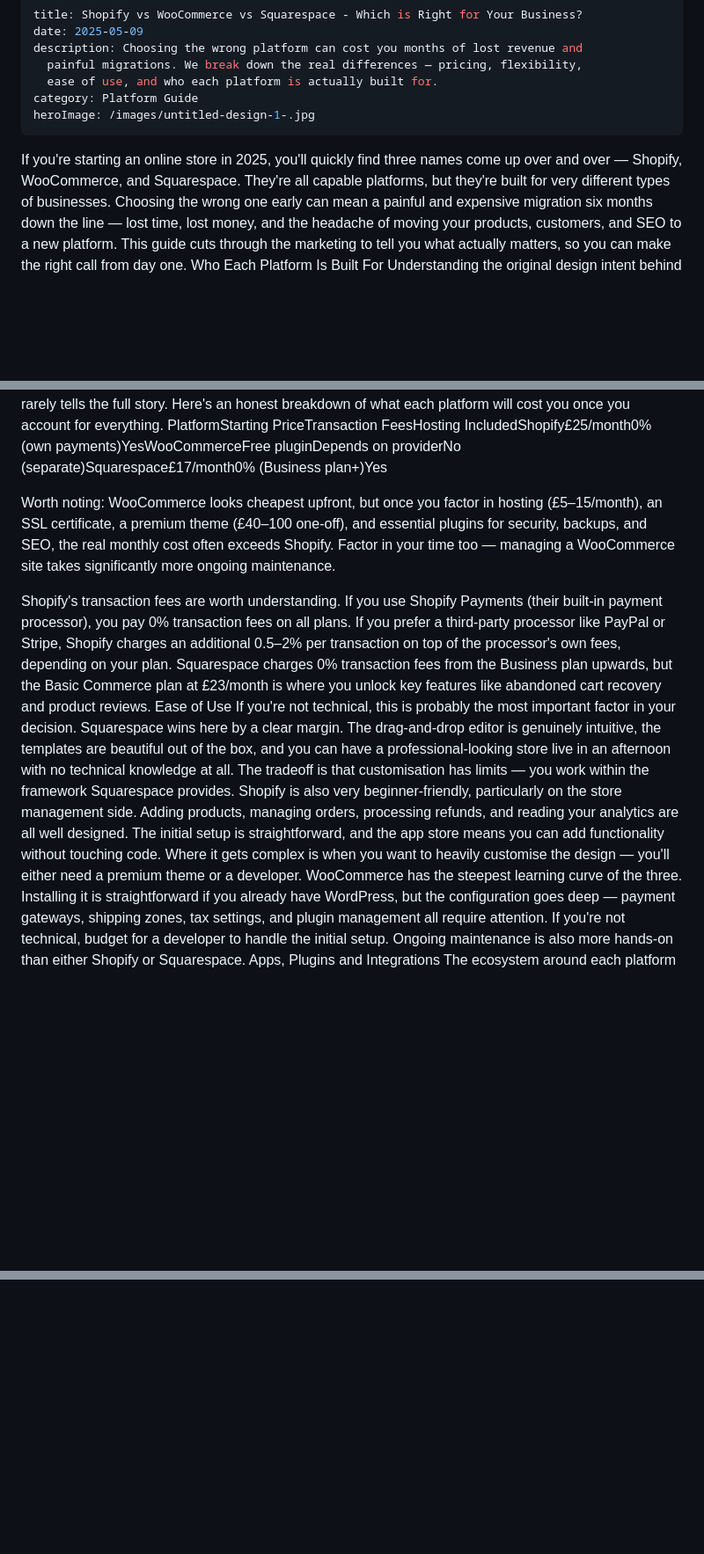
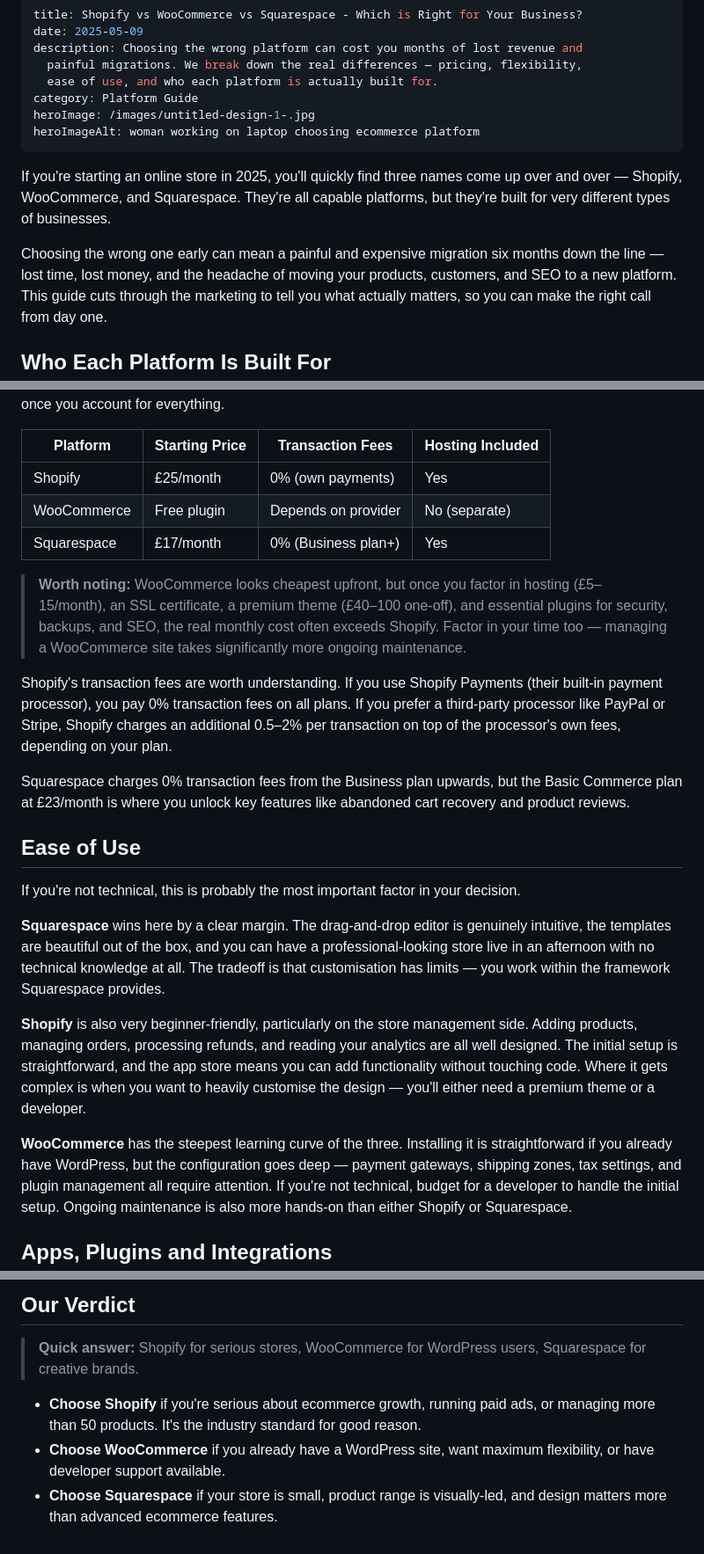
Before and after one commit to JacintaMH/ecomdeals-site, a Markdown page: posts/shopify-vs-woocommerce-vs-squarespace.md, 3 parts joined by grey strips. Shown at 88% size. GitHub-like rendering; blank space fills up the shorter version.

```diff
--- a/posts/shopify-vs-woocommerce-vs-squarespace.md
+++ b/posts/shopify-vs-woocommerce-vs-squarespace.md
@@ -6,8 +6,13 @@ description: Choosing the wrong platform can cost you months of lost revenue and
   ease of use, and who each platform is actually built for.
 category: Platform Guide
 heroImage: /images/untitled-design-1-.jpg
+heroImageAlt: woman working on laptop choosing ecommerce platform
 ---
+
 If you're starting an online store in 2025, you'll quickly find three names come up over and over — Shopify, WooCommerce, and Squarespace. They're all capable platforms, but they're built for very different types of businesses.
+
 Choosing the wrong one early can mean a painful and expensive migration six months down the line — lost time, lost money, and the headache of moving your products, customers, and SEO to a new platform. This guide cuts through the marketing to tell you what actually matters, so you can make the right call from day one.
-Who Each Platform Is Built For
+
+## Who Each Platform Is Built For
+
 Understanding the original design intent behind each platform tells you a lot about whether it's right for you.
@@ -18,14 +28,27 @@ Pricing: What You'll Actually Pay
 Headline pricing rarely tells the full story. Here's an honest breakdown of what each platform will cost you once you account for everything.
-PlatformStarting PriceTransaction FeesHosting IncludedShopify£25/month0% (own payments)YesWooCommerceFree pluginDepends on providerNo (separate)Squarespace£17/month0% (Business plan+)Yes
 
-Worth noting: WooCommerce looks cheapest upfront, but once you factor in hosting (£5–15/month), an SSL certificate, a premium theme (£40–100 one-off), and essential plugins for security, backups, and SEO, the real monthly cost often exceeds Shopify. Factor in your time too — managing a WooCommerce site takes significantly more ongoing maintenance.
+| Platform | Starting Price | Transaction Fees | Hosting Included |
+|---|---|---|---|
+| Shopify | £25/month | 0% (own payments) | Yes |
+| WooCommerce | Free plugin | Depends on provider | No (separate) |
+| Squarespace | £17/month | 0% (Business plan+) | Yes |
+
+> **Worth noting:** WooCommerce looks cheapest upfront, but once you factor in hosting (£5–15/month), an SSL certificate, a premium theme (£40–100 one-off), and essential plugins for security, backups, and SEO, the real monthly cost often exceeds Shopify. Factor in your time too — managing a WooCommerce site takes significantly more ongoing maintenance.
 
 Shopify's transaction fees are worth understanding. If you use Shopify Payments (their built-in payment processor), you pay 0% transaction fees on all plans. If you prefer a third-party processor like PayPal or Stripe, Shopify charges an additional 0.5–2% per transaction on top of the processor's own fees, depending on your plan.
+
 Squarespace charges 0% transaction fees from the Business plan upwards, but the Basic Commerce plan at £23/month is where you unlock key features like abandoned cart recovery and product reviews.
-Ease of Use
+
+## Ease of Use
+
 If you're not technical, this is probably the most important factor in your decision.
-Squarespace wins here by a clear margin. The drag-and-drop editor is genuinely intuitive, the templates are beautiful out of the box, and you can have a professional-looking store live in an afternoon with no technical knowledge at all. The tradeoff is that customisation has limits — you work within the framework Squarespace provides.
-Shopify is also very beginner-friendly, particularly on the store management side. Adding products, managing orders, processing refunds, and reading your analytics are all well designed. The initial setup is straightforward, and the app store means you can add functionality without touching code. Where it gets complex is when you want to heavily customise the design — you'll either need a premium theme or a developer.
-WooCommerce has the steepest learning curve of the three. Installing it is straightforward if you already have WordPress, but the configuration goes deep — payment gateways, shipping zones, tax settings, and plugin management all require attention. If you're not technical, budget for a developer to handle the initial setup. Ongoing maintenance is also more hands-on than either Shopify or Squarespace.
-Apps, Plugins and Integrations
+
+**Squarespace** wins here by a clear margin. The drag-and-drop editor is genuinely intuitive, the templates are beautiful out of the box, and you can have a professional-looking store live in an afternoon with no technical knowledge at all. The tradeoff is that customisation has limits — you work within the framework Squarespace provides.
+
+**Shopify** is also very beginner-friendly, particularly on the store management side. Adding products, managing orders, processing refunds, and reading your analytics are all well designed. The initial setup is straightforward, and the app store means you can add functionality without touching code. Where it gets complex is when you want to heavily customise the design — you'll either need a premium theme or a developer.
+
+**WooCommerce** has the steepest learning curve of the three. Installing it is straightforward if you already have WordPress, but the configuration goes deep — payment gateways, shipping zones, tax settings, and plugin management all require attention. If you're not technical, budget for a developer to handle the initial setup. Ongoing maintenance is also more hands-on than either Shopify or Squarespace.
+
+## Apps, Plugins and Integrations
+
 The ecosystem around each platform is as important as the platform itself.
@@ -83,0 +118,7 @@ Choose Squarespace if your store is small, product range is visually-led, and de
+## Our Verdict
+
+> **Quick answer:** Shopify for serious stores, WooCommerce for WordPress users, Squarespace for creative brands.
+
+- **Choose Shopify** if you're serious about ecommerce growth, running paid ads, or managing more than 50 products. It's the industry standard for good reason.
+- **Choose WooCommerce** if you already have a WordPress site, want maximum flexibility, or have developer support available.
+- **Choose Squarespace** if your store is small, product range is visually-led, and design matters more than advanced ecommerce features.
```
Also changed, not shown: other parts of posts/shopify-vs-woocommerce-vs-squarespace.md (+62 -46 lines).
